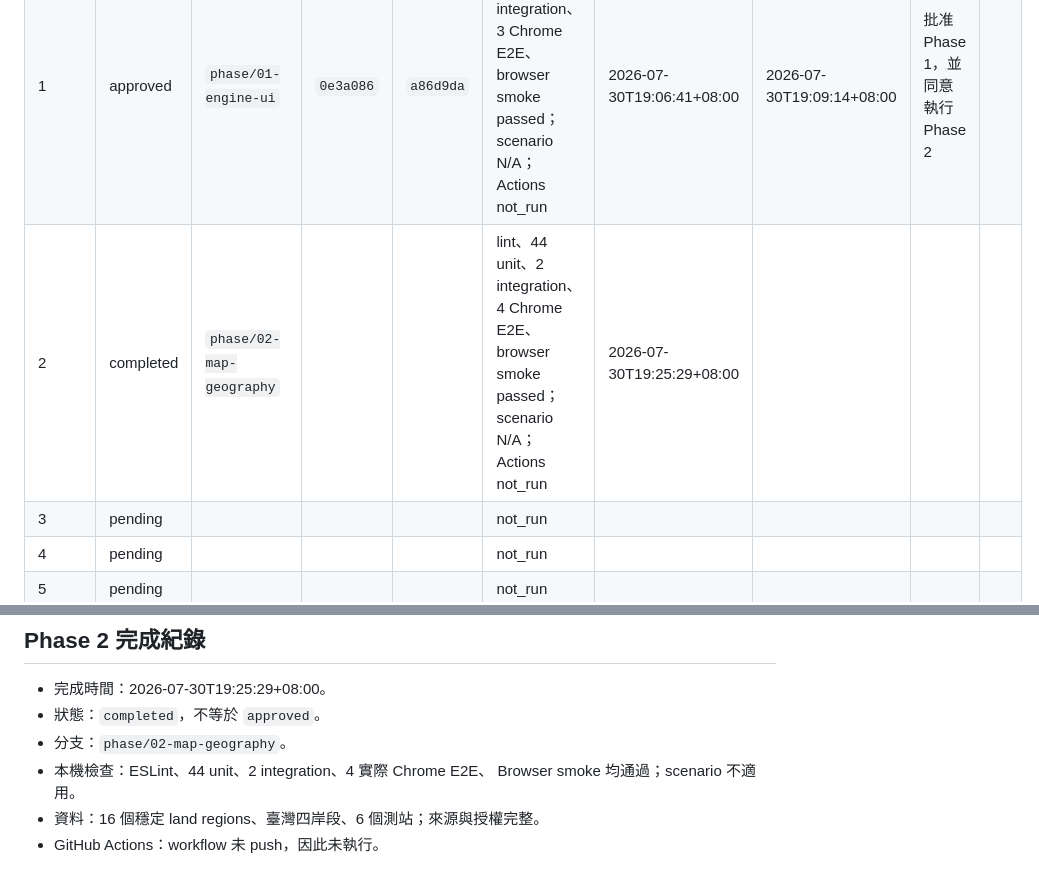
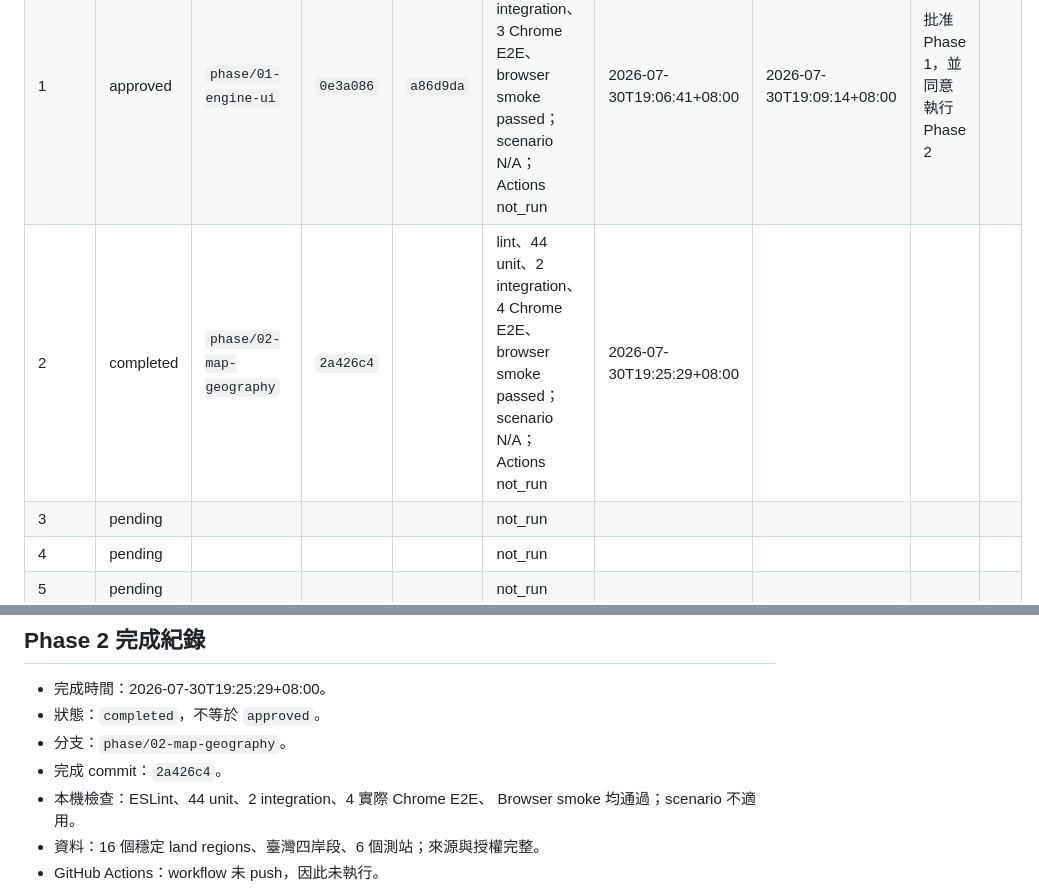
Before and after one commit to kisaraki/classroom-sgts-nh-tzk, a Markdown page: docs/PHASE-STATUS.md, 2 parts joined by grey strips. Drawn GitHub-style.

Commit message:
docs: record Phase 2 completion commit

```diff
--- a/docs/PHASE-STATUS.md
+++ b/docs/PHASE-STATUS.md
@@ -9,7 +9,7 @@
 |---|---|---|---|---|---|---|---|---|---|
 | 0 | approved | `phase/00-foundation` | `10eb51c` | `67697c6` | lint、4 unit、1 integration、browser smoke passed；scenario／E2E N/A | 2026-07-30T18:44:39+08:00 | 2026-07-30T18:50:36+08:00 | 同意執行 Phase 01 |  |
 | 1 | approved | `phase/01-engine-ui` | `0e3a086` | `a86d9da` | lint、25 unit、2 integration、3 Chrome E2E、browser smoke passed；scenario N/A；Actions not_run | 2026-07-30T19:06:41+08:00 | 2026-07-30T19:09:14+08:00 | 批准 Phase 1，並同意執行 Phase 2 |  |
-| 2 | completed | `phase/02-map-geography` |  |  | lint、44 unit、2 integration、4 Chrome E2E、browser smoke passed；scenario N/A；Actions not_run | 2026-07-30T19:25:29+08:00 |  |  |  |
+| 2 | completed | `phase/02-map-geography` | `2a426c4` |  | lint、44 unit、2 integration、4 Chrome E2E、browser smoke passed；scenario N/A；Actions not_run | 2026-07-30T19:25:29+08:00 |  |  |  |
 | 3 | pending |  |  |  | not_run |  |  |  |  |
 | 4 | pending |  |  |  | not_run |  |  |  |  |
 | 5 | pending |  |  |  | not_run |  |  |  |  |
@@ -70,6 +70,7 @@
 - 完成時間：2026-07-30T19:25:29+08:00。
 - 狀態：`completed`，不等於 `approved`。
 - 分支：`phase/02-map-geography`。
+- 完成 commit：`2a426c4`。
 - 本機檢查：ESLint、44 unit、2 integration、4 實際 Chrome E2E、
   Browser smoke 均通過；scenario 不適用。
 - 資料：16 個穩定 land regions、臺灣四岸段、6 個測站；來源與授權完整。
```
